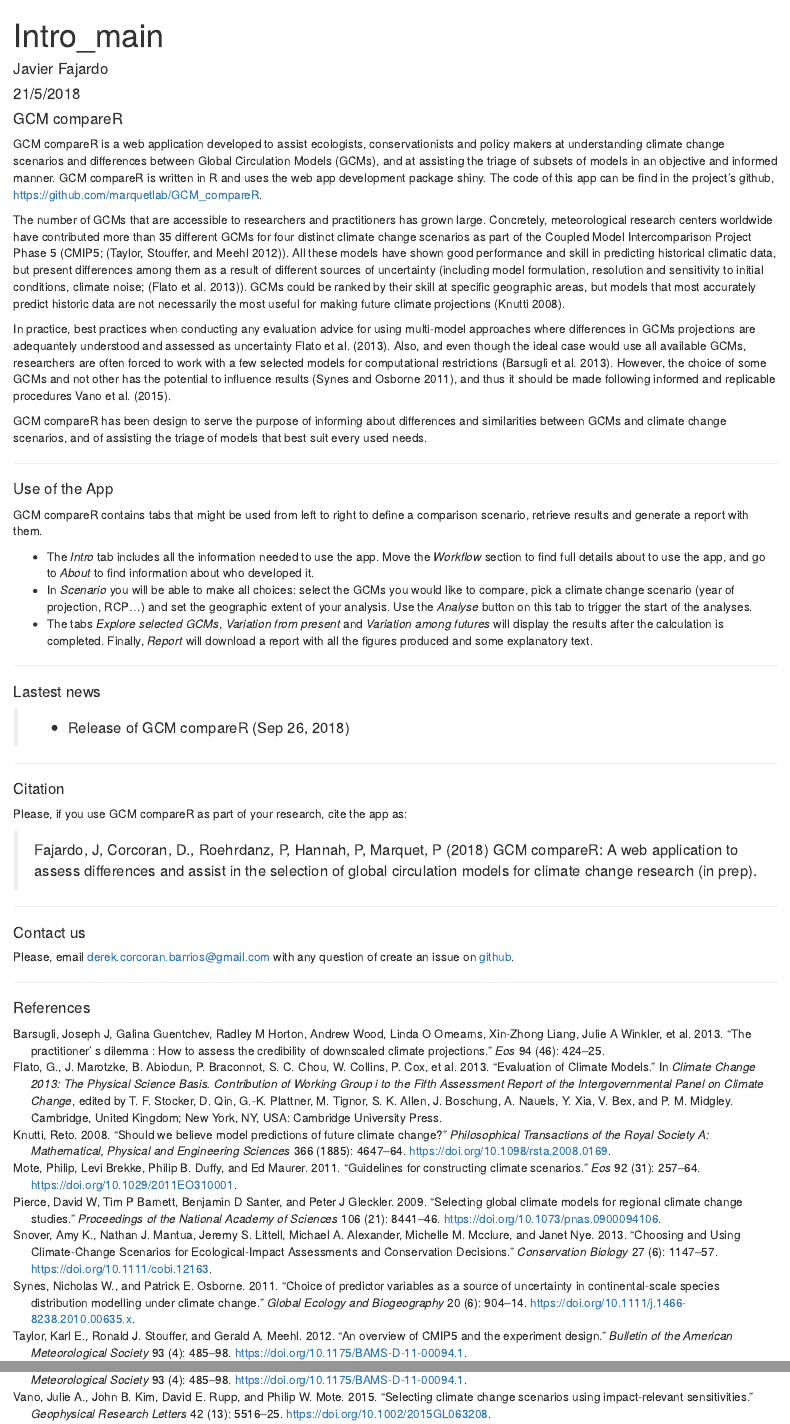
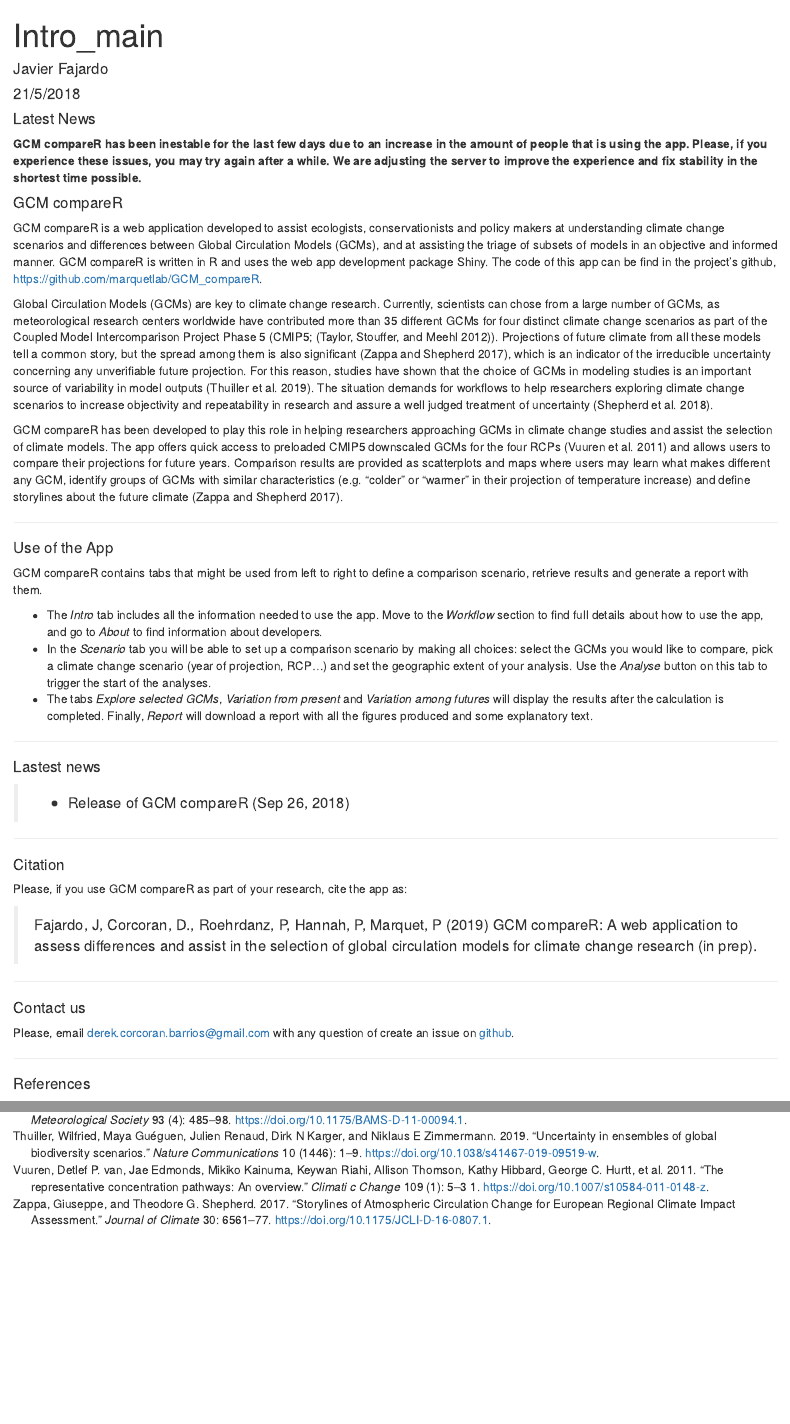
Before and after one commit to marquetlab/GCM_compareR, an R Markdown document (Rmd/intro_main.Rmd): the page in a window 1100 px wide, from its top, and a second part further down, joined at a grey line. Rendered offline with R 4.5, knitr and Pandoc, with nearby package versions; drawn as R Markdown's standard HTML page in place of the format the file asks for.

Commit message:
<Ultima versión>

```diff
--- a/Rmd/biblio.bib
+++ b/Rmd/biblio.bib
@@ -157,3 +157,41 @@
   volume = {463},
   year = {2010}
 }
+
+@article{Zappa2017,
+	author = {Zappa, Giuseppe and Shepherd, Theodore G.},
+	doi = {10.1175/JCLI-D-16-0807.1},
+	file = {:Users/javierfajnolla/Documents/Mendeley Desktop/Zappa, Shepherd - 2017 - Journal of Climate.pdf:pdf},
+	journal = {Journal of Climate},
+	pages = {6561--6577},
+	title = {{Storylines of Atmospheric Circulation Change for European Regional Climate Impact Assessment}},
+	volume = {30},
+	year = {2017}
+}
+
+@article{Thuiller2019,
+	author = {Thuiller, Wilfried and Gu{\'{e}}guen, Maya and Renaud, Julien and Karger, Dirk N and Zimmermann, Niklaus E},
+	doi = {10.1038/s41467-019-09519-w},
+	file = {:Users/javierfajnolla/Documents/Mendeley Desktop/Thuiller et al. - 2019 - Nature Communications.pdf:pdf},
+	issn = {2041-1723},
+	journal = {Nature Communications},
+	number = {1446},
+	pages = {1--9},
+	publisher = {Springer US},
+	title = {{Uncertainty in ensembles of global biodiversity scenarios}},
+	url = {http://dx.doi.org/10.1038/s41467-019-09519-w},
+	volume = {10},
+	year = {2019}
+}
+
+@article{Shepherd2018,
+	author = {Shepherd, Theodore G and Boyd, Emily and Calel, Raphael A and Chapman, Sandra C and Dessai, Suraje and Dima-west, Ioana M and 	Fowler, Hayley J and James, Rachel},
+	doi = {10.1007/s10584-018-2317-9},
+	file = {:Users/javierfajnolla/Docu	ments/Mendeley Desktop/Shepherd et al. - 2018 - Climatic Change.pdf:pdf},
+	isbn = {1058401823},
+	journal = {Climatic 	Change},
+	pages = {555--571},
+	publisher = {Climat	ic Change},
+	title = {{Storylines: an alternative approach to representing uncertainty in physical aspects of climate change}},
+	volume = {151},
+	year = {2018}
@@ -159,0 +203,15 @@
+	author = {van Vuuren, Detlef P. and Edmonds, Jae and Kainuma, Mikiko and Riahi, Keywan and Thomson, Allison and Hibbard, Kathy and 	Hurtt, George C. and Kram, Tom and Krey, Volker and Lamarque, Jean Francois and Masui, Toshihiko and Meinshausen, Malte and 	Nakicenovic, Nebojsa and Smith, Steven J. and Rose, Steven K.},
+	doi = {10.1007/s10584-011-0148-z},
+	eprint = {9605103},
+	file = {:Users/javi	erfajnolla/Documents/Mendeley Desktop/van Vuuren et al. - 2011 - Climatic Change.pdf:pdf},
+	isbn = {0165-0009},
+	issn = {01650009},
+	journal = {Climati	c Change},
+	number = {1},
+	pages = {5--3	1},
+	pmid = {19855	318},
+	primaryClass 	= {cs	},
+	title = {{The representative concentration pathways: An overview}},
+	volume = {109},
+	year = {2011}
+}
--- a/Rmd/intro_main.Rmd
+++ b/Rmd/intro_main.Rmd
@@ -6,14 +6,19 @@
 bibliography: biblio.bib
 ---
 
+#### Latest News
+
+**GCM compareR has been inestable for the last few days due to an increase in the amount of people that is using the app. Please, if you experience these issues, you may try again after a while. We are adjusting the server to improve the experience and fix stability in the shortest time possible.**
+
+
 #### GCM compareR
-GCM compareR is a web application developed to assist ecologists, conservationists and policy makers at understanding climate change scenarios and differences between Global Circulation Models (GCMs), and at assisting the triage of subsets of models in an objective and informed manner. GCM compareR is written in R and uses the web app development package shiny. The code of this app can be find in the project's github, <a href = "https://github.com/marquetlab/GCM_compareR" target = "_blank">https://github.com/marquetlab/GCM_compareR</a>.
+GCM compareR is a web application developed to assist ecologists, conservationists and policy makers at understanding climate change scenarios and differences between Global Circulation Models (GCMs), and at assisting the triage of subsets of models in an objective and informed manner. GCM compareR is written in R and uses the web app development package Shiny. The code of this app can be find in the project's github, <a href = "https://github.com/marquetlab/GCM_compareR" target = "_blank">https://github.com/marquetlab/GCM_compareR</a>.
 
-The number of GCMs that are accessible to researchers and practitioners has grown large. Concretely, meteorological research centers worldwide have contributed more than 35 different GCMs for four distinct climate change scenarios as part of the Coupled Model Intercomparison Project Phase 5 (CMIP5; [@Taylor2012a]). All these models have shown good performance and skill in predicting historical climatic data, but present differences among them as a result of different sources of uncertainty (including model formulation, resolution and sensitivity to initial conditions, climate noise; [@Flato2013]). GCMs could be ranked by their skill at specific geographic areas, but models that most accurately predict historic data are not necessarily the most useful for making future climate projections [@Knutti2008].
+Global Circulation Models (GCMs) are key to climate change research. Currently, scientists can chose from a large number of GCMs, as meteorological research centers worldwide have contributed more than 35 different GCMs for four distinct climate change scenarios as part of the Coupled Model Intercomparison Project Phase 5 (CMIP5; [@Taylor2012a]). Projections of future climate from all these models tell a common story, but the spread among them is also significant [@Zappa2017], which is an indicator of the irreducible uncertainty concerning any unverifiable future projection. For this reason, studies have shown that the choice of GCMs in modeling studies is an important source of variability in model outputs [@Thuiller2019]. The situation demands for workflows to help researchers exploring climate change scenarios to increase objectivity and repeatability in research and assure a well judged treatment of uncertainty [@Shepherd2018].
 
-In practice, best practices when conducting any evaluation advice for using multi-model approaches where differences in GCMs projections are adequantely understood and assessed as uncertainty [@Pierce2009, @Flato2013]. Also, and even though the ideal case would use all available GCMs, researchers are often forced to work with a few selected models for computational restrictions [@Barsugli2013]. However, the choice of some GCMs and not other has the potential to influence results [@Synes2011], and thus it should be made following informed and replicable procedures [@Mote2011, @Snover2013, @Vano2015].
+GCM compareR has been developed to play this role in helping researchers approaching GCMs in climate change studies and assist the selection of climate models. The app offers quick access to preloaded CMIP5 downscaled GCMs for the four RCPs [@VanVuuren2011] and allows users to compare their projections for future years. Comparison results are provided as scatterplots and maps where users may learn what makes different any GCM, identify groups of GCMs with similar characteristics (e.g. "colder" or "warmer" in their projection of temperature increase) and define storylines about the future climate [@Zappa2017].
 
-GCM compareR has been design to serve the purpose of informing about differences and similarities between GCMs and climate change scenarios, and of assisting the triage of models that best suit every used needs.
+
 
 ***
 
@@ -21,8 +26,8 @@
 #### Use of the App
 GCM compareR contains tabs that might be used from left to right to define a comparison scenario, retrieve results and generate a report with them.
 
-- The *Intro* tab includes all the information needed to use the app. Move the *Workflow* section to find full details about to use the app, and go to *About* to find information about who developed it.
-- In *Scenario* you will be able to make all choices: select the GCMs you would like to compare, pick a climate change scenario (year of projection, RCP...) and set the geographic extent of your analysis. Use the *Analyse* button on this tab to trigger the start of the analyses.
+- The *Intro* tab includes all the information needed to use the app. Move to the *Workflow* section to find full details about how to use the app, and go to *About* to find information about developers.
+- In the *Scenario* tab you will be able to set up a comparison scenario by making all choices: select the GCMs you would like to compare, pick a climate change scenario (year of projection, RCP...) and set the geographic extent of your analysis. Use the *Analyse* button on this tab to trigger the start of the analyses.
 - The tabs *Explore selected GCMs*, *Variation from present* and *Variation among futures* will display the results after the calculation is completed. Finally, *Report* will download a report with all the figures produced and some explanatory text.
 
 ***
@@ -36,7 +41,7 @@
 #### Citation
 Please, if you use GCM compareR as part of your research, cite the app as:
 
->Fajardo, J, Corcoran, D., Roehrdanz, P, Hannah, P, Marquet, P (2018) GCM compareR: A web application to assess differences and assist in the selection of global circulation models for climate change research (in prep).
+>Fajardo, J, Corcoran, D., Roehrdanz, P, Hannah, P, Marquet, P (2019) GCM compareR: A web application to assess differences and assist in the selection of global circulation models for climate change research (in prep).
 
 ***
 
```
Also changed, not shown: Rmd/intro_tab.Rmd (+5 -3 lines), .RData (added), Rmd/intro_main.html, Rmd/intro_tab.html, Rmd/biblio.bib (5 more changed lines), 1 other file.
